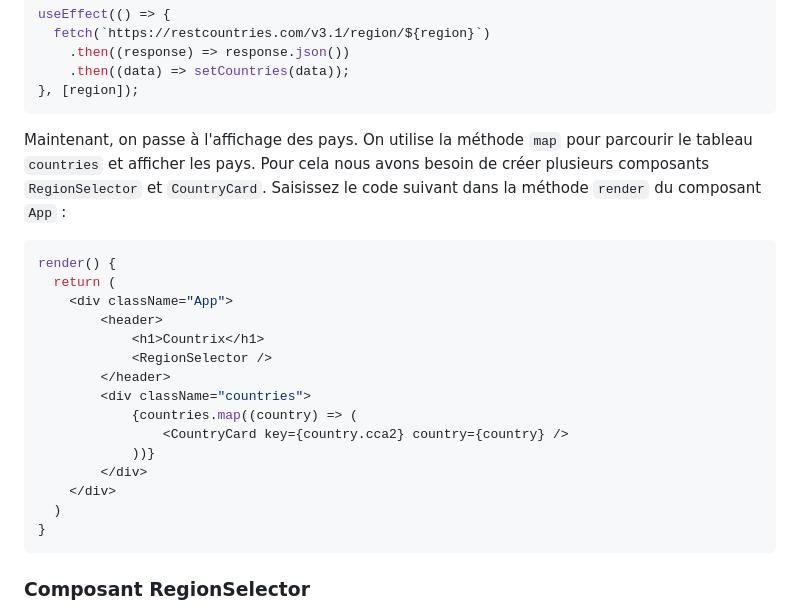
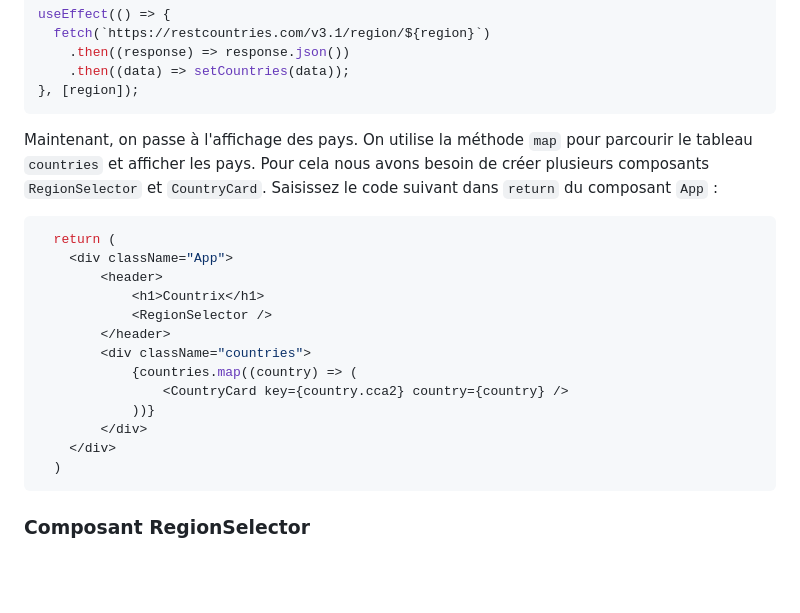
Before and after one commit to Jensone/SymGuide, a Markdown page: REACT.md, the part around the change. Rendered like a GitHub page; blank space fills up the shorter version.

Commit message:
🔧 corriger(REACT.md) : déplacer le code dans le bloc `return` du composant `App` 🔧 corriger(REACT.md) : supprimer la méthode `render` du composant `App`

````diff
--- a/REACT.md
+++ b/REACT.md
@@ -71,10 +71,9 @@ useEffect(() => {
 }, [region]);
 ```
 
-Maintenant, on passe à l'affichage des pays. On utilise la méthode `map` pour parcourir le tableau `countries` et afficher les pays. Pour cela nous avons besoin de créer plusieurs composants `RegionSelector` et `CountryCard`. Saisissez le code suivant dans la méthode `render` du composant `App` :
+Maintenant, on passe à l'affichage des pays. On utilise la méthode `map` pour parcourir le tableau `countries` et afficher les pays. Pour cela nous avons besoin de créer plusieurs composants `RegionSelector` et `CountryCard`. Saisissez le code suivant dans `return` du composant `App` :
 
 ```jsx
-render() {
   return (
     <div className="App">
         <header>
@@ -88,7 +87,6 @@ render() {
         </div>
     </div>
   )
-}
 ```
 
 ### Composant RegionSelector
````
